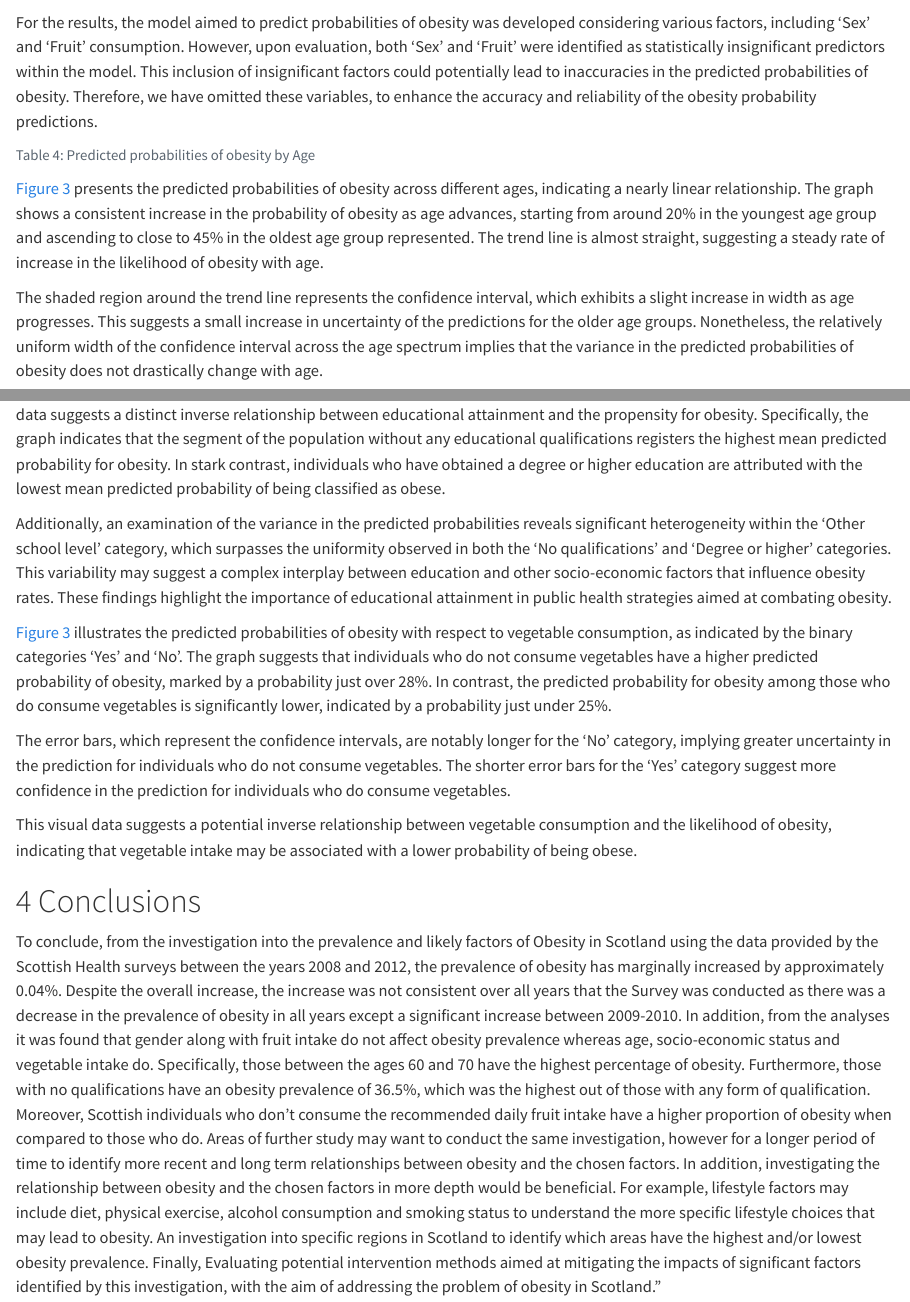
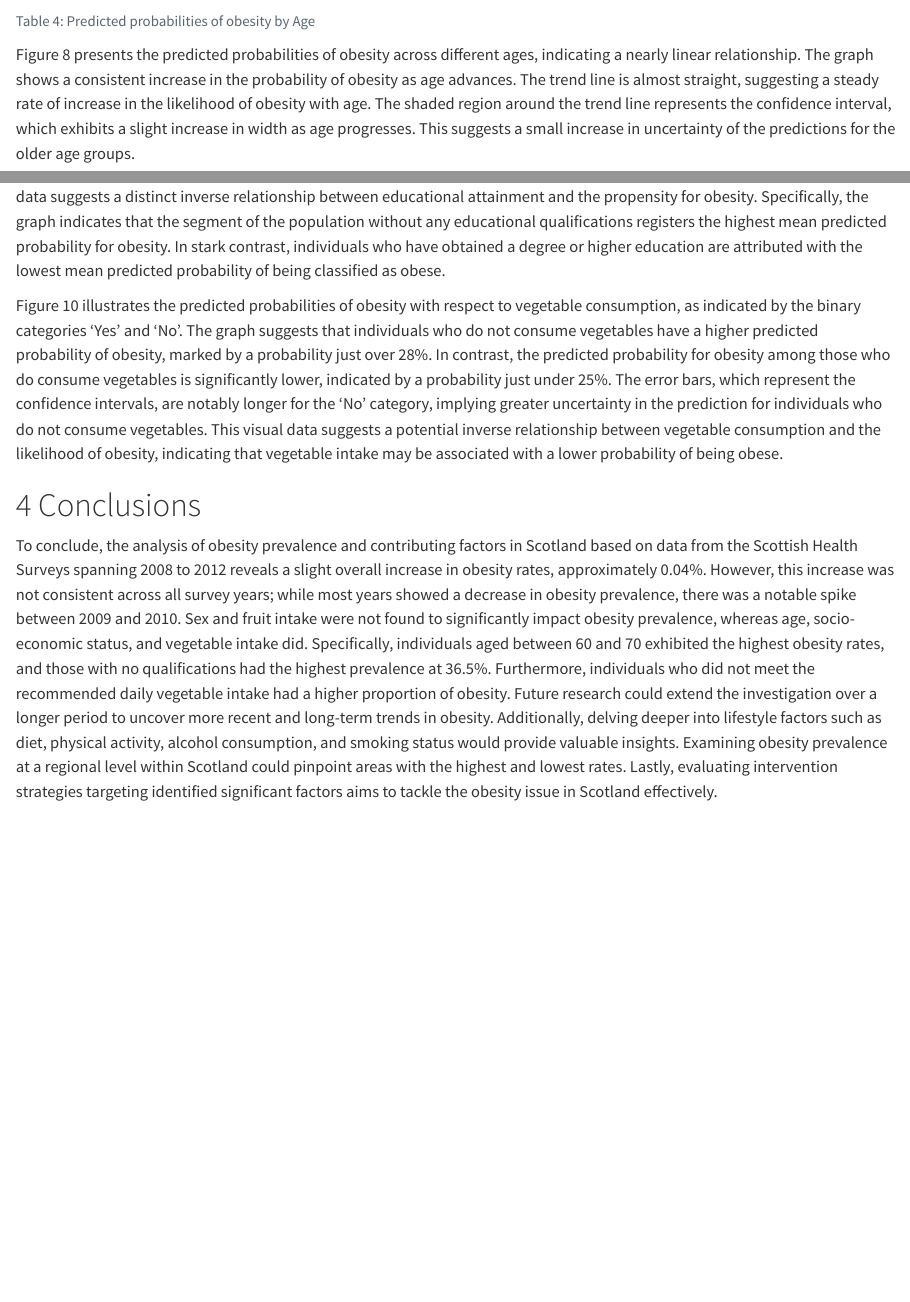
Before and after one commit to KangWoonKim/DAS-group-9, a Quarto document (DAS-Group9.qmd): the page in a window 1100 px wide, from 4840 px down before the commit and from 4570 px down after it, and a second part further down, joined at a grey line. Rendered offline with R 4.5, knitr and Pandoc in place of Quarto, with nearby package versions; some code elsewhere in the file could not run offline; the gapminder table comes from the copy in Python's plotly package.

Commit message:
Update DAS-Group9.qmd

````diff
--- a/DAS-Group9.qmd
+++ b/DAS-Group9.qmd
@@ -462,8 +449,6 @@ plot_model(AIC, show.values = TRUE,title = "Odds", show.p = FALSE,axis.lim = c(0
 #plot_model(model_factors, show.values = TRUE,title = "Odds", show.p = FALSE,axis.lim = c(0.5, 2))
 ```
 
-For the results, the model aimed to predict probabilities of obesity was developed considering various factors, including 'Sex' and 'Fruit' consumption. However, upon evaluation, both 'Sex' and 'Fruit' were identified as statistically insignificant predictors within the model. This inclusion of insignificant factors could potentially lead to inaccuracies in the predicted probabilities of obesity. Therefore, we have omitted these variables, to enhance the accuracy and reliability of the obesity probability predictions.
-
 ```{r}
 #| echo: false
 #| label: tbl-pred_age
@@ -471,9 +456,7 @@ For the results, the model aimed to predict probabilities of obesity was develop
 
 ```
 
-@fig-pred_Factors presents the predicted probabilities of obesity across different ages, indicating a nearly linear relationship. The graph shows a consistent increase in the probability of obesity as age advances, starting from around 20% in the youngest age group and ascending to close to 45% in the oldest age group represented. The trend line is almost straight, suggesting a steady rate of increase in the likelihood of obesity with age.
-
-The shaded region around the trend line represents the confidence interval, which exhibits a slight increase in width as age progresses. This suggests a small increase in uncertainty of the predictions for the older age groups. Nonetheless, the relatively uniform width of the confidence interval across the age spectrum implies that the variance in the predicted probabilities of obesity does not drastically change with age.
+Figure 8 presents the predicted probabilities of obesity across different ages, indicating a nearly linear relationship. The graph shows a consistent increase in the probability of obesity as age advances. The trend line is almost straight, suggesting a steady rate of increase in the likelihood of obesity with age. The shaded region around the trend line represents the confidence interval, which exhibits a slight increase in width as age progresses. This suggests a small increase in uncertainty of the predictions for the older age groups.
 
 ```{r}
 #| echo: false
@@ -510,16 +493,10 @@ q2
 
 ```
 
-@fig-pred_Factors presents a statistical analysis on the correlation between educational levels and the projected likelihood of obesity. The data suggests a distinct inverse relationship between educational attainment and the propensity for obesity. Specifically, the graph indicates that the segment of the population without any educational qualifications registers the highest mean predicted probability for obesity. In stark contrast, individuals who have obtained a degree or higher education are attributed with the lowest mean predicted probability of being classified as obese.
+Figure 9 presents a statistical analysis on the correlation between educational levels and the projected likelihood of obesity. The data suggests a distinct inverse relationship between educational attainment and the propensity for obesity. Specifically, the graph indicates that the segment of the population without any educational qualifications registers the highest mean predicted probability for obesity. In stark contrast, individuals who have obtained a degree or higher education are attributed with the lowest mean predicted probability of being classified as obese.
 
-Additionally, an examination of the variance in the predicted probabilities reveals significant heterogeneity within the 'Other school level' category, which surpasses the uniformity observed in both the 'No qualifications' and 'Degree or higher' categories. This variability may suggest a complex interplay between education and other socio-economic factors that influence obesity rates. These findings highlight the importance of educational attainment in public health strategies aimed at combating obesity.
-
-@fig-pred_Factors illustrates the predicted probabilities of obesity with respect to vegetable consumption, as indicated by the binary categories 'Yes' and 'No'. The graph suggests that individuals who do not consume vegetables have a higher predicted probability of obesity, marked by a probability just over 28%. In contrast, the predicted probability for obesity among those who do consume vegetables is significantly lower, indicated by a probability just under 25%.
-
-The error bars, which represent the confidence intervals, are notably longer for the 'No' category, implying greater uncertainty in the prediction for individuals who do not consume vegetables. The shorter error bars for the 'Yes' category suggest more confidence in the prediction for individuals who do consume vegetables.
-
-This visual data suggests a potential inverse relationship between vegetable consumption and the likelihood of obesity, indicating that vegetable intake may be associated with a lower probability of being obese.
+Figure 10 illustrates the predicted probabilities of obesity with respect to vegetable consumption, as indicated by the binary categories 'Yes' and 'No'. The graph suggests that individuals who do not consume vegetables have a higher predicted probability of obesity, marked by a probability just over 28%. In contrast, the predicted probability for obesity among those who do consume vegetables is significantly lower, indicated by a probability just under 25%. The error bars, which represent the confidence intervals, are notably longer for the 'No' category, implying greater uncertainty in the prediction for individuals who do not consume vegetables. This visual data suggests a potential inverse relationship between vegetable consumption and the likelihood of obesity, indicating that vegetable intake may be associated with a lower probability of being obese.
 
 # Conclusions {#sec-ccls}
 
-To conclude, from the investigation into the prevalence and likely factors of Obesity in Scotland using the data provided by the Scottish Health surveys between the years 2008 and 2012, the prevalence of obesity has marginally increased by approximately 0.04%. Despite the overall increase, the increase was not consistent over all years that the Survey was conducted as there was a decrease in the prevalence of obesity in all years except a significant increase between 2009-2010. In addition, from the analyses it was found that gender along with fruit intake do not affect obesity prevalence whereas age, socio-economic status and vegetable intake do.  Specifically, those between the ages 60 and 70 have the highest percentage of obesity. Furthermore, those with no qualifications have an obesity prevalence of 36.5%, which was the highest out of those with any form of qualification. Moreover, Scottish individuals who don’t consume the recommended daily fruit intake have a higher proportion of obesity when compared to those who do. Areas of further study may want to conduct the same investigation, however for a longer period of time to identify more recent and long term relationships between obesity and the chosen factors. In addition, investigating the relationship between obesity and the chosen factors in more depth would be beneficial. For example, lifestyle factors may include diet, physical exercise, alcohol consumption and smoking status to understand the more specific lifestyle choices that may lead to obesity. An investigation into specific regions in Scotland to identify which areas have the highest and/or lowest obesity prevalence. Finally, Evaluating potential intervention methods aimed at mitigating the impacts of significant factors identified by this investigation, with the aim of addressing the problem of obesity in Scotland."
+To conclude, the analysis of obesity prevalence and contributing factors in Scotland based on data from the Scottish Health Surveys spanning 2008 to 2012 reveals a slight overall increase in obesity rates, approximately 0.04%. However, this increase was not consistent across all survey years; while most years showed a decrease in obesity prevalence, there was a notable spike between 2009 and 2010. Sex and fruit intake were not found to significantly impact obesity prevalence, whereas age, socio-economic status, and vegetable intake did. Specifically, individuals aged between 60 and 70 exhibited the highest obesity rates, and those with no qualifications had the highest prevalence at 36.5%. Furthermore, individuals who did not meet the recommended daily vegetable intake had a higher proportion of obesity. Future research could extend the investigation over a longer period to uncover more recent and long-term trends in obesity. Additionally, delving deeper into lifestyle factors such as diet, physical activity, alcohol consumption, and smoking status would provide valuable insights. Examining obesity prevalence at a regional level within Scotland could pinpoint areas with the highest and lowest rates. Lastly, evaluating intervention strategies targeting identified significant factors aims to tackle the obesity issue in Scotland effectively.
````
Also changed, not shown: DAS-Group9.qmd (23 more changed lines).
